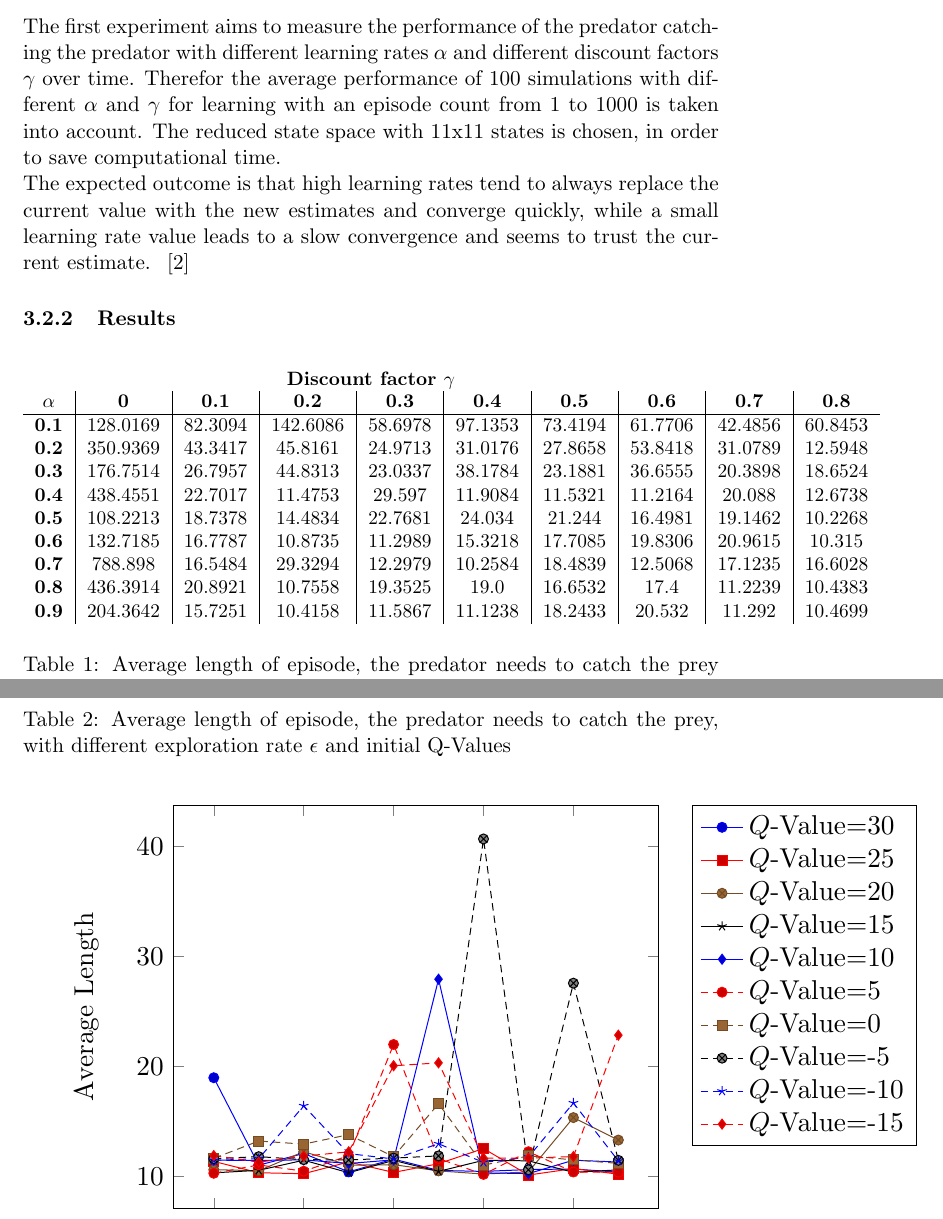
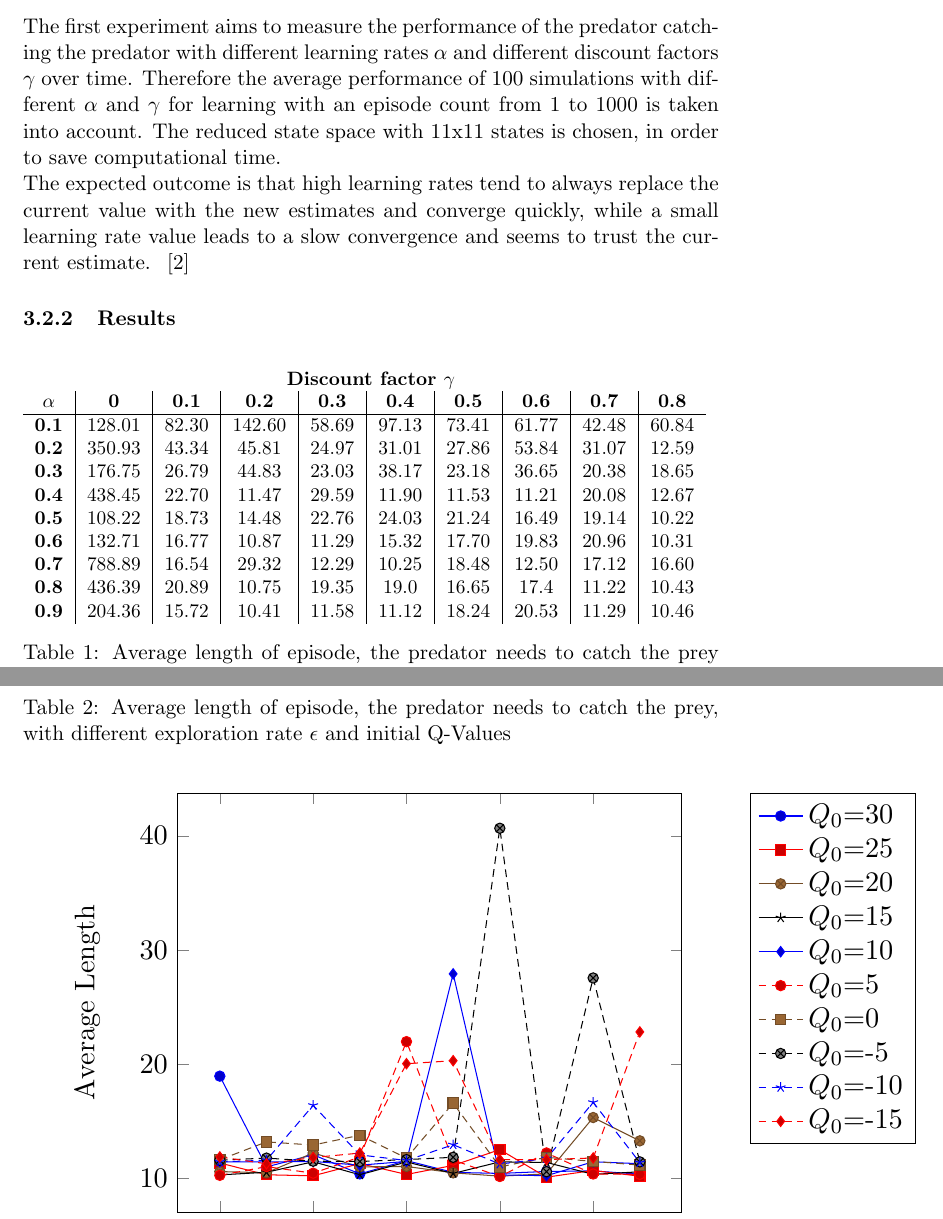
Before and after one commit to jaivalis/aa, a LaTeX document (aa-report2/aa-report2.tex): two parts of pages 5 and 10 of 13, joined at a grey line, cut so that both start at the same text. Compiled offline with pdfLaTeX.

Commit message:
mistakes removed

```diff
--- a/aa-report2/aa-report2.tex
+++ b/aa-report2/aa-report2.tex
@@ -175,7 +140,7 @@ The experiments were performend on a \dots
 
 %--1) why? "in order to test..." (questions, and preferably hypotheses with explanation)
 \subsubsection{Hypotheses}
-The first experiment aims to measure the performance of the predator catching the predator with different learning rates $\alpha$ and different discount factors $\gamma$ over time. Therefor the average performance of 100 simulations with different $\alpha$ and $\gamma$ for learning with an episode count from 1 to 1000 is  taken into account. The reduced state space  with 11x11 states is chosen, in order to save computational time.\\
+The first experiment aims to measure the performance of the predator catching the predator with different learning rates $\alpha$ and different discount factors $\gamma$ over time. Therefore the average performance of 100 simulations with different $\alpha$ and $\gamma$ for learning with an episode count from 1 to 1000 is  taken into account. The reduced state space  with 11x11 states is chosen, in order to save computational time.\\
 The expected outcome is that high learning rates tend to always replace the current value with the new estimates and converge quickly, while a small learning rate value leads to a slow convergence and seems to trust the current estimate. ~\cite{dar}
 
 \subsubsection{Results}
@@ -190,15 +155,15 @@ The expected outcome is that high learning rates tend to always replace the curr
 \begin{tabular}{c|c|c|c|c|c|c|c|c|c}
 \textbf{$\alpha$} & \textbf{0} & \textbf{0.1} & \textbf{0.2} & \textbf{0.3} & \textbf{0.4} & \textbf{0.5} & \textbf{0.6} & \textbf{0.7} & \textbf{0.8}\\
 	\hline
-\textbf{0.1} & 128.0169 & 82.3094 & 142.6086 & 58.6978 & 97.1353 & 73.4194 & 61.7706 & 42.4856 & 60.8453\\
-\textbf{0.2} & 350.9369 & 43.3417 & 45.8161 & 24.9713 & 31.0176 & 27.8658 & 53.8418 & 31.0789 & 12.5948\\
-\textbf{0.3} & 176.7514 & 26.7957 & 44.8313 & 23.0337 & 38.1784 & 23.1881 & 36.6555 & 20.3898 & 18.6524\\
-\textbf{0.4} & 438.4551 & 22.7017 & 11.4753 & 29.597 & 11.9084 & 11.5321 & 11.2164 & 20.088 & 12.6738\\
-\textbf{0.5} & 108.2213 & 18.7378 & 14.4834 & 22.7681 & 24.034 & 21.244 & 16.4981 & 19.1462 & 10.2268\\
-\textbf{0.6} & 132.7185 & 16.7787 & 10.8735 & 11.2989 & 15.3218 & 17.7085 & 19.8306 & 20.9615 & 10.315\\
-\textbf{0.7} & 788.898 & 16.5484 & 29.3294 & 12.2979 & 10.2584 & 18.4839 & 12.5068 & 17.1235 & 16.6028\\
-\textbf{0.8} & 436.3914 & 20.8921 & 10.7558 & 19.3525 & 19.0 & 16.6532 & 17.4 & 11.2239 & 10.4383\\
-\textbf{0.9} & 204.3642 & 15.7251 & 10.4158 & 11.5867 & 11.1238 & 18.2433 & 20.532 & 11.292 & 10.4699\\
+\textbf{0.1} & 128.01 & 82.30 & 142.60 & 58.69 & 97.13 & 73.41 & 61.77 & 42.48 & 60.84\\
+\textbf{0.2} & 350.93 & 43.34 & 45.81 & 24.97 & 31.01 & 27.86 & 53.84 & 31.07 & 12.59\\
+\textbf{0.3} & 176.75 & 26.79 & 44.83 & 23.03 & 38.17 & 23.18 & 36.65 & 20.38 & 18.65\\
+\textbf{0.4} & 438.45 & 22.70 & 11.47 & 29.59 & 11.90 & 11.53 & 11.21 & 20.08 & 12.67\\
+\textbf{0.5} & 108.22 & 18.73 & 14.48 & 22.76 & 24.03 & 21.24 & 16.49 & 19.14 & 10.22\\
+\textbf{0.6} & 132.71 & 16.77 & 10.87 & 11.29 & 15.32 & 17.70 & 19.83 & 20.96 & 10.31\\
+\textbf{0.7} & 788.89 & 16.54 & 29.32 & 12.29 & 10.25 & 18.48 & 12.50 & 17.12 & 16.60\\
+\textbf{0.8} & 436.39 & 20.89 & 10.75 & 19.35 & 19.0 & 16.65 & 17.4 & 11.22 & 10.43\\
+\textbf{0.9} & 204.36 & 15.72 & 10.41 & 11.58 & 11.12 & 18.24 & 20.53 & 11.29 & 10.46\\
 \end{tabular}}
 \hfill{}
 \caption{Average length of episode, the predator needs to catch the prey with different learning rates $\alpha$ and discount factors $\gamma$}
@@ -363,34 +329,34 @@ In the previous experiment the Q-Table was initialized optimistically, with valu
 \begin{axis}[xlabel={$\epsilon$},ylabel={Average Length}, legend style={at={(1.3,1)},anchor=north,legend cell align=left}]
 
 \addplot table[x index=0,y index=1,col sep=comma] {epsilonvsqvalue.dat};
-\addlegendentry{$Q$-Value=30}
+\addlegendentry{$Q_0$=30}
 
 \addplot table[x index=0,y index=2,col sep=comma] {epsilonvsqvalue.dat};
-\addlegendentry{$Q$-Value=25}
+\addlegendentry{$Q_0$=25}
 
 \addplot table[x index=0,y index=3,col sep=comma] {epsilonvsqvalue.dat};
-\addlegendentry{$Q$-Value=20}
+\addlegendentry{$Q_0$=20}
 
 \addplot table[x index=0,y index=4,col sep=comma] {epsilonvsqvalue.dat};
-\addlegendentry{$Q$-Value=15}
+\addlegendentry{$Q_0$=15}
 
 \addplot table[x index=0,y index=5,col sep=comma] {epsilonvsqvalue.dat};
-\addlegendentry{$Q$-Value=10}
+\addlegendentry{$Q_0$=10}
 
 \addplot table[x index=0,y index=6,col sep=comma] {epsilonvsqvalue.dat};
-\addlegendentry{$Q$-Value=5}
+\addlegendentry{$Q_0$=5}
 
 \addplot table[x index=0,y index=7,col sep=comma] {epsilonvsqvalue.dat};
-\addlegendentry{$Q$-Value=0}
+\addlegendentry{$Q_0$=0}
 
 \addplot table[x index=0,y index=8,col sep=comma] {epsilonvsqvalue.dat};
-\addlegendentry{$Q$-Value=-5}
+\addlegendentry{$Q_0$=-5}
 
 \addplot table[x index=0,y index=9,col sep=comma] {epsilonvsqvalue.dat};
-\addlegendentry{$Q$-Value=-10}
+\addlegendentry{$Q_0$=-10}
 
 \addplot table[x index=0,y index=10,col sep=comma] {epsilonvsqvalue.dat};
-\addlegendentry{$Q$-Value=-15}
+\addlegendentry{$Q_0$=-15}
 
 \end{axis}
 \end{tikzpicture}
```
Also changed, not shown: aa-report2/aa-report2.tex (42 more changed lines).
